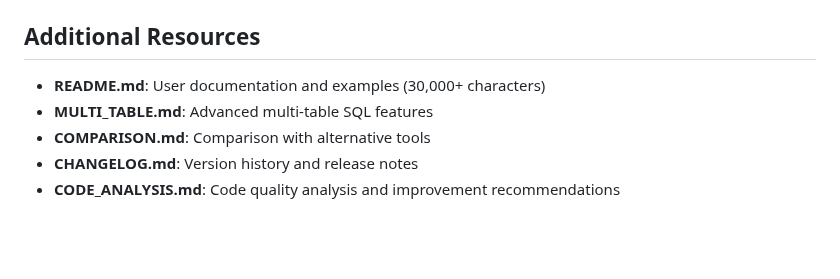
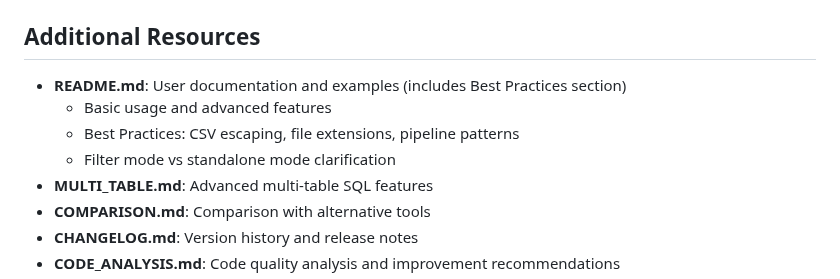
Before and after one commit to tecolicom/pandoc-embedz, a Markdown page: AGENTS.md, the part around one of its changes. Drawn GitHub-style; blank space fills up the shorter version.

```diff
--- a/AGENTS.md
+++ b/AGENTS.md
@@ -345,6 +417,9 @@ See [CODE_ANALYSIS.md](CODE_ANALYSIS.md) for:
 ## Additional Resources
 
-- **README.md**: User documentation and examples (30,000+ characters)
+- **README.md**: User documentation and examples (includes Best Practices section)
+  - Basic usage and advanced features
+  - Best Practices: CSV escaping, file extensions, pipeline patterns
+  - Filter mode vs standalone mode clarification
 - **MULTI_TABLE.md**: Advanced multi-table SQL features
 - **COMPARISON.md**: Comparison with alternative tools
 - **CHANGELOG.md**: Version history and release notes
```
Also changed, not shown: other parts of AGENTS.md (+72 -0 lines).
